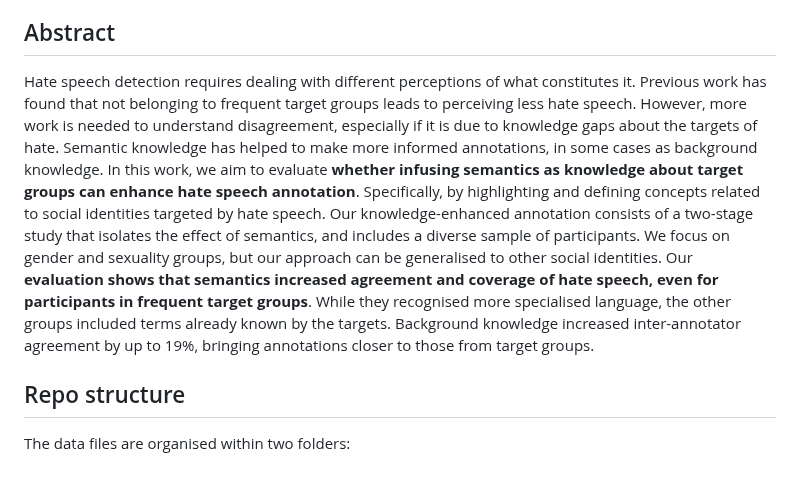
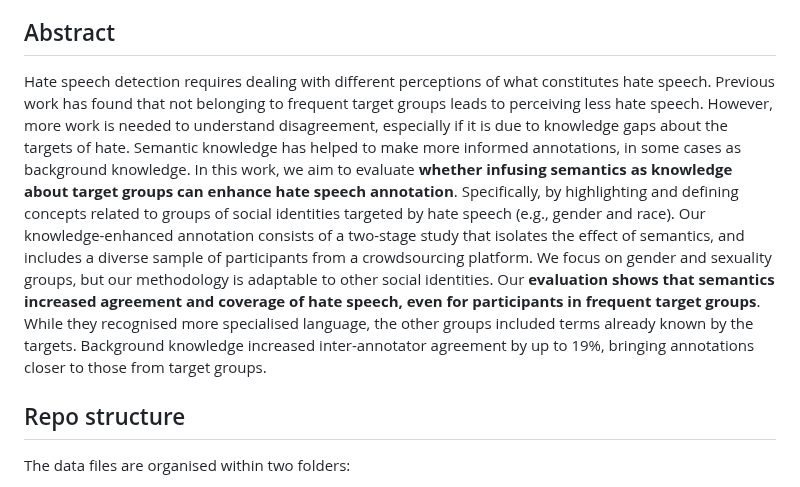
Before and after one commit to preyero/hateRep, a Markdown page: README.md, the part around the change. GitHub-like rendering.

Commit message:
... update readme

```diff
--- a/README.md
+++ b/README.md
@@ -8,7 +8,7 @@ The methodology and findings from this study are presented in: **Knowing Target
 
 ## Abstract
 
-Hate speech detection requires dealing with different perceptions of what constitutes it. Previous work has found that not belonging to frequent target groups leads to perceiving less hate speech. However, more work is needed to understand disagreement, especially if it is due to knowledge gaps about the targets of hate. Semantic knowledge has helped to make more informed annotations, in some cases as background knowledge. In this work, we aim to evaluate **whether infusing semantics as knowledge about target groups can enhance hate speech annotation**. Specifically, by highlighting and defining concepts related to social identities targeted by hate speech. Our knowledge-enhanced annotation consists of a two-stage study that isolates the effect of semantics, and includes a diverse sample of participants. We focus on gender and sexuality groups, but our approach can be generalised to other social identities. Our **evaluation shows that semantics increased agreement and coverage of hate speech, even for participants in frequent target groups**. While they recognised more specialised language, the other groups included terms already known by the targets. Background knowledge increased inter-annotator agreement by up to 19\%, bringing annotations closer to those from target groups.
+Hate speech detection requires dealing with different perceptions of what constitutes hate speech. Previous work has found that not belonging to frequent target groups leads to perceiving less hate speech. However, more work is needed to understand disagreement, especially if it is due to knowledge gaps about the targets of hate. Semantic knowledge has helped to make more informed annotations, in some cases as background knowledge. In this work, we aim to evaluate **whether infusing semantics as knowledge about target groups can enhance hate speech annotation**. Specifically, by highlighting and defining concepts related to groups of social identities targeted by hate speech (e.g., gender and race). Our knowledge-enhanced annotation consists of a two-stage study that isolates the effect of semantics, and includes a diverse sample of participants from a crowdsourcing platform. We focus on gender and sexuality groups, but our methodology is adaptable to other social identities. Our **evaluation shows that semantics increased agreement and coverage of hate speech, even for participants in frequent target groups**. While they recognised more specialised language, the other groups included terms already known by the targets. Background knowledge increased inter-annotator agreement by up to 19\%, bringing annotations closer to those from target groups.
 
 ## Repo structure
 
```
